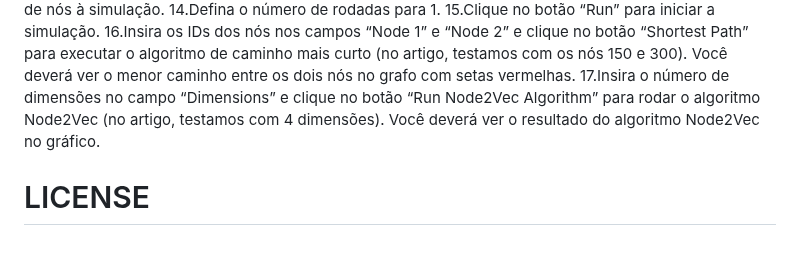
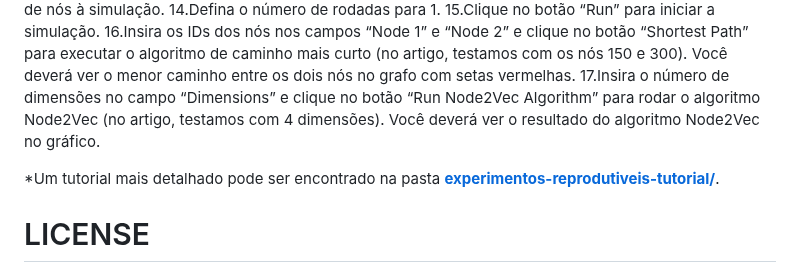
Before and after one commit to bps90/snapai, a Markdown page: README.md, the part around the change. GitHub-like rendering; blank space fills up the shorter version.

```diff
--- a/README.md
+++ b/README.md
@@ -278,6 +278,8 @@ Você deverá ver o menor caminho entre os dois nós no grafo com setas vermelha
 17.Insira o número de dimensões no campo “Dimensions” e clique no botão “Run Node2Vec Algorithm” para rodar o algoritmo Node2Vec (no artigo, testamos com 4 dimensões).
 Você deverá ver o resultado do algoritmo Node2Vec no gráfico.
 
+*Um tutorial mais detalhado pode ser encontrado na pasta **[experimentos-reprodutiveis-tutorial/](experimentos-reprodutiveis-tutorial/)**.
+
 # LICENSE
 
 GNU General Public License v3.0 (GPL-3.0)
```
